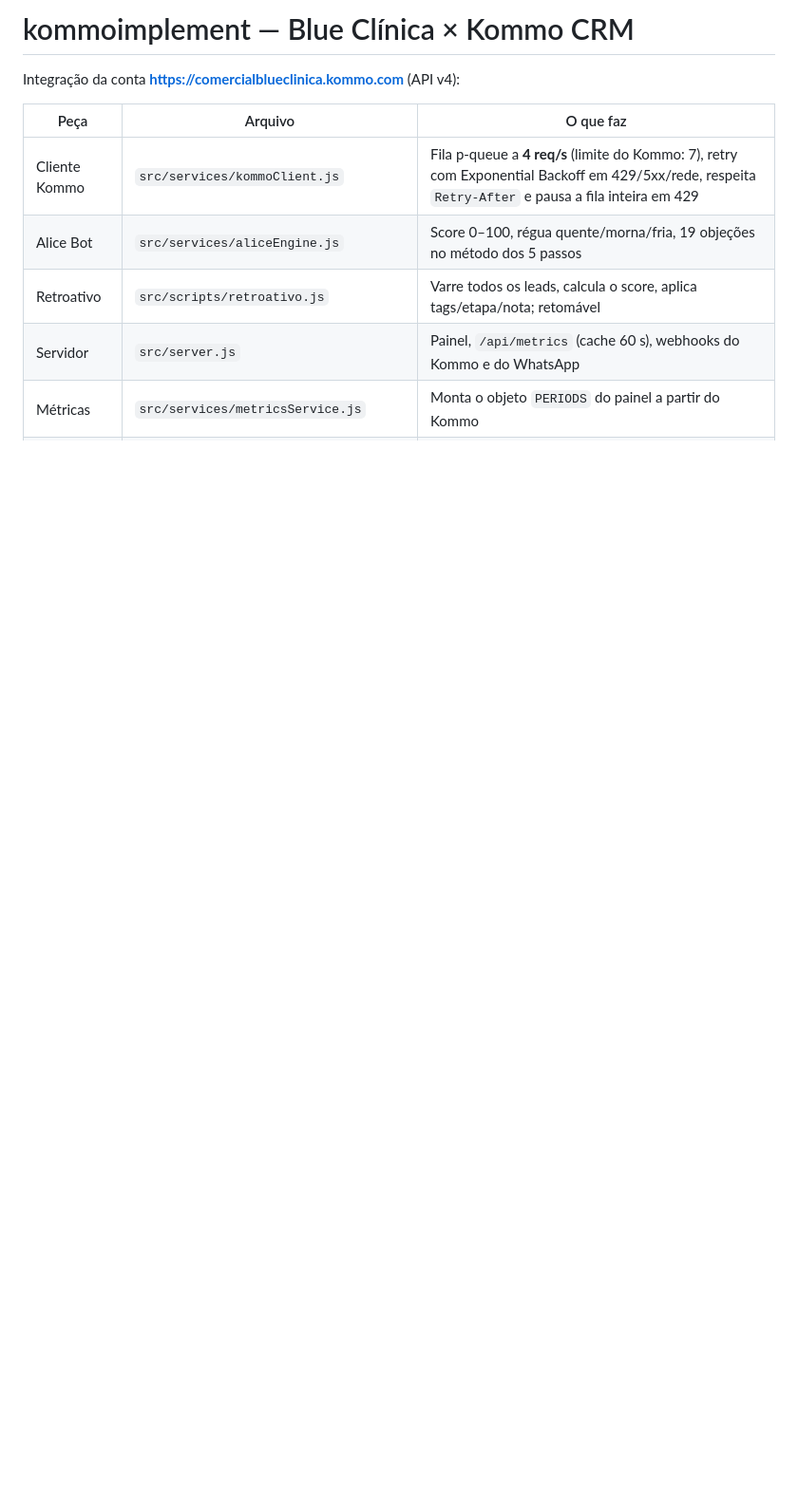
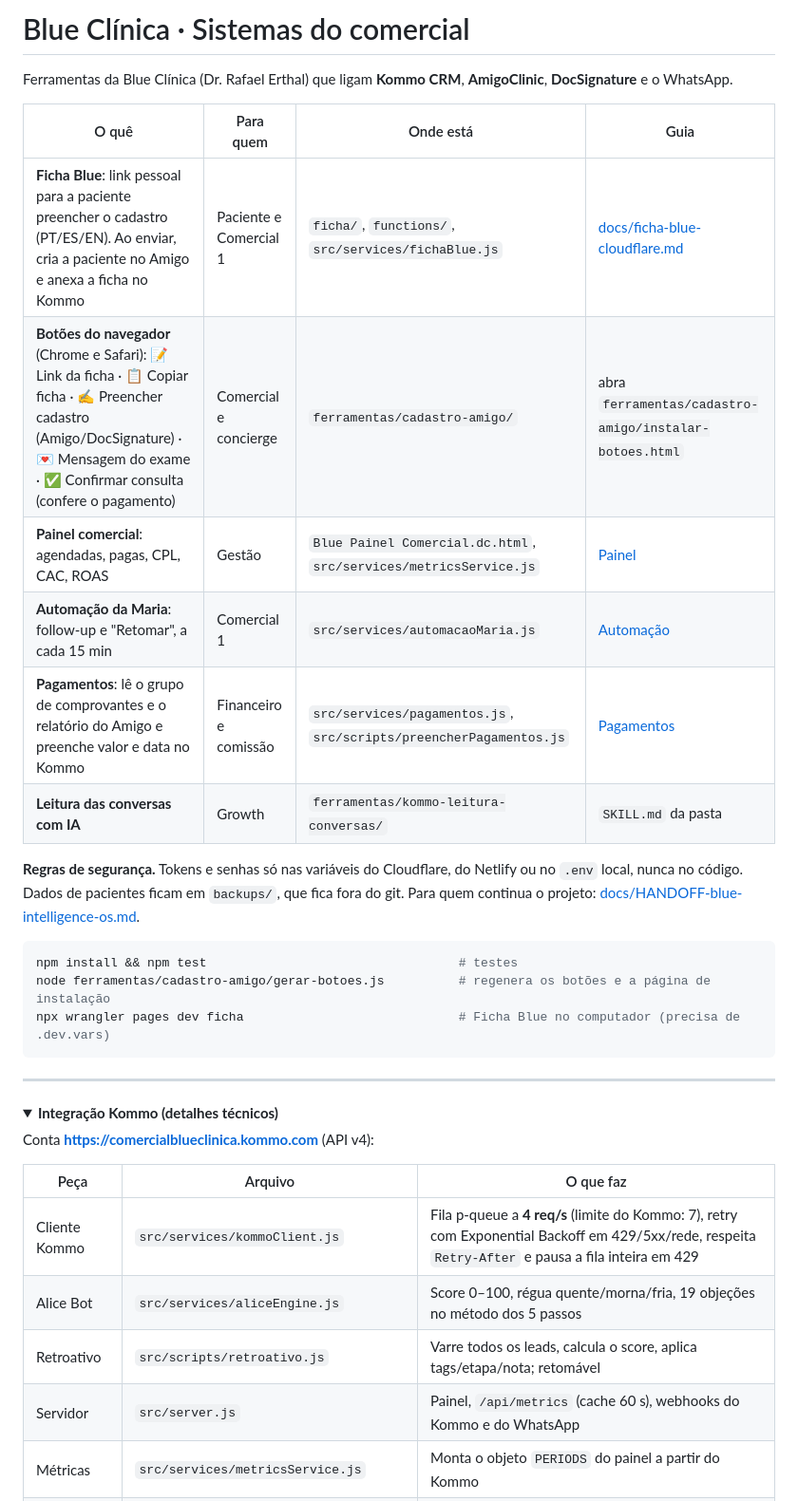
Before and after one commit to leletns/kommoimplement, a Markdown page: README.md, the part around one of its changes. Shown at 95% size. Rendered like a GitHub page; folded sections open; blank space fills up the shorter version.

Commit message:
README organizado: visão geral dos sistemas da Blue no topo, detalhes técnicos recolhidos
Co-Authored-By: Claude Opus 5.5 <noreply@anthropic.com>
Claude-Session: https://claude.ai/code/session_01C4N4rCThVj6q8UqApvFnn3

````diff
--- a/README.md
+++ b/README.md
@@ -1,6 +1,29 @@
-# kommoimplement — Blue Clínica × Kommo CRM
+# Blue Clínica · Sistemas do comercial
 
-Integração da conta **https://comercialblueclinica.kommo.com** (API v4):
+Ferramentas da Blue Clínica (Dr. Rafael Erthal) que ligam **Kommo CRM**, **AmigoClinic**, **DocSignature** e o WhatsApp.
+
+| O quê | Para quem | Onde está | Guia |
+|---|---|---|---|
+| **Ficha Blue**: link pessoal para a paciente preencher o cadastro (PT/ES/EN). Ao enviar, cria a paciente no Amigo e anexa a ficha no Kommo | Paciente e Comercial 1 | `ficha/`, `functions/`, `src/services/fichaBlue.js` | [docs/ficha-blue-cloudflare.md](docs/ficha-blue-cloudflare.md) |
+| **Botões do navegador** (Chrome e Safari): 📝 Link da ficha · 📋 Copiar ficha · ✍️ Preencher cadastro (Amigo/DocSignature) · 💌 Mensagem do exame · ✅ Confirmar consulta (confere o pagamento) | Comercial e concierge | `ferramentas/cadastro-amigo/` | abra `ferramentas/cadastro-amigo/instalar-botoes.html` |
+| **Painel comercial**: agendadas, pagas, CPL, CAC, ROAS | Gestão | `Blue Painel Comercial.dc.html`, `src/services/metricsService.js` | [Painel](#painel-v2-blue-painel-comercialdchtml) |
+| **Automação da Maria**: follow-up e "Retomar", a cada 15 min | Comercial 1 | `src/services/automacaoMaria.js` | [Automação](#automação-da-maria-srcservicesautomacaomariajs) |
+| **Pagamentos**: lê o grupo de comprovantes e o relatório do Amigo e preenche valor e data no Kommo | Financeiro e comissão | `src/services/pagamentos.js`, `src/scripts/preencherPagamentos.js` | [Pagamentos](#consultas-pagas-e-etapas-grupo-de-comprovantes--amigoclinic) |
+| **Leitura das conversas com IA** | Growth | `ferramentas/kommo-leitura-conversas/` | `SKILL.md` da pasta |
+
+**Regras de segurança.** Tokens e senhas só nas variáveis do Cloudflare, do Netlify ou no `.env` local, nunca no código. Dados de pacientes ficam em `backups/`, que fica fora do git. Para quem continua o projeto: [docs/HANDOFF-blue-intelligence-os.md](docs/HANDOFF-blue-intelligence-os.md).
+
+```bash
+npm install && npm test                                  # testes
+node ferramentas/cadastro-amigo/gerar-botoes.js          # regenera os botões e a página de instalação
+npx wrangler pages dev ficha                             # Ficha Blue no computador (precisa de .dev.vars)
+```
+
+---
+
+<details><summary><b>Integração Kommo (detalhes técnicos)</b></summary>
+
+Conta **https://comercialblueclinica.kommo.com** (API v4):
 
 | Peça | Arquivo | O que faz |
 |---|---|---|
````
Also changed, not shown: other parts of README.md (+2 -0 lines).
